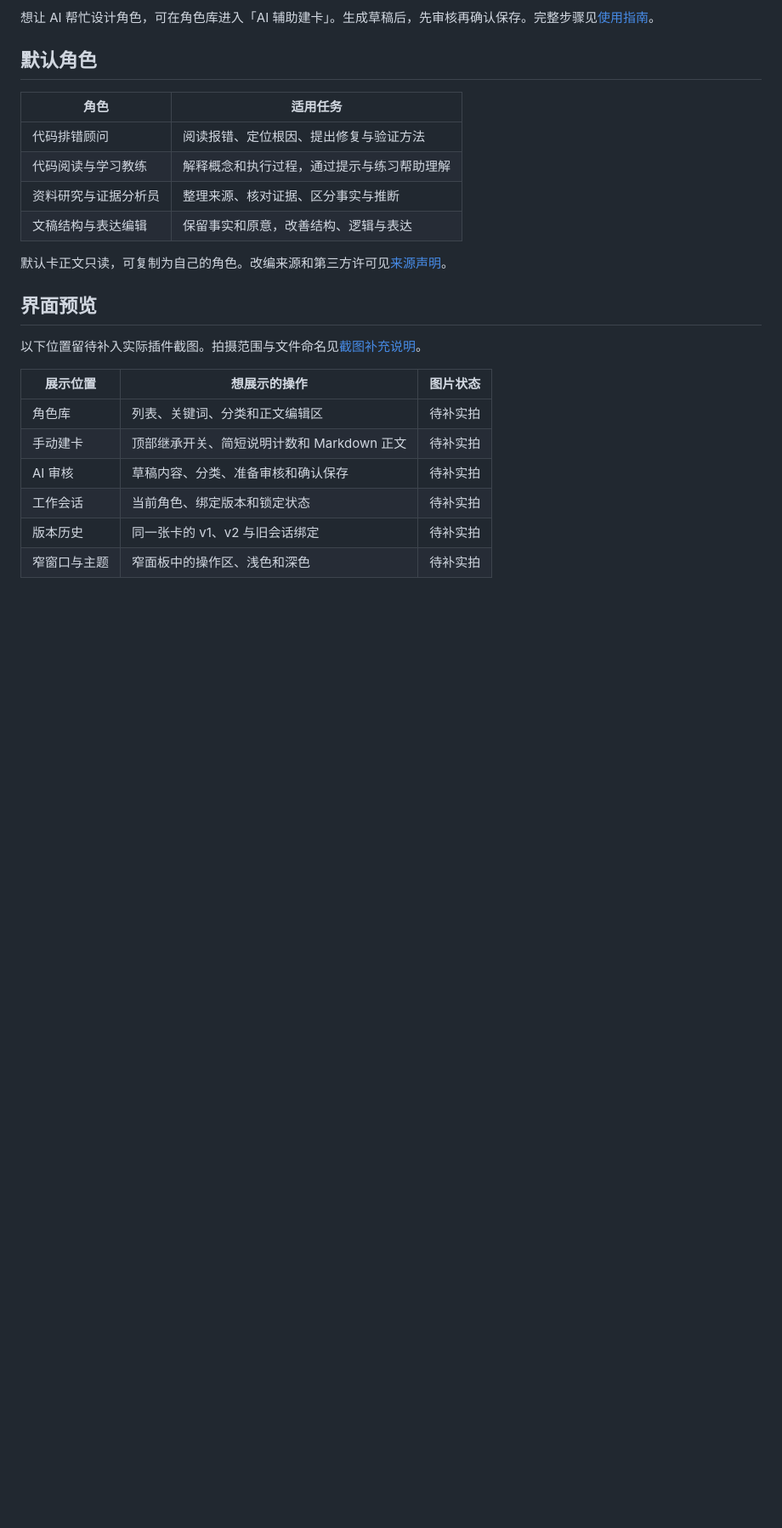
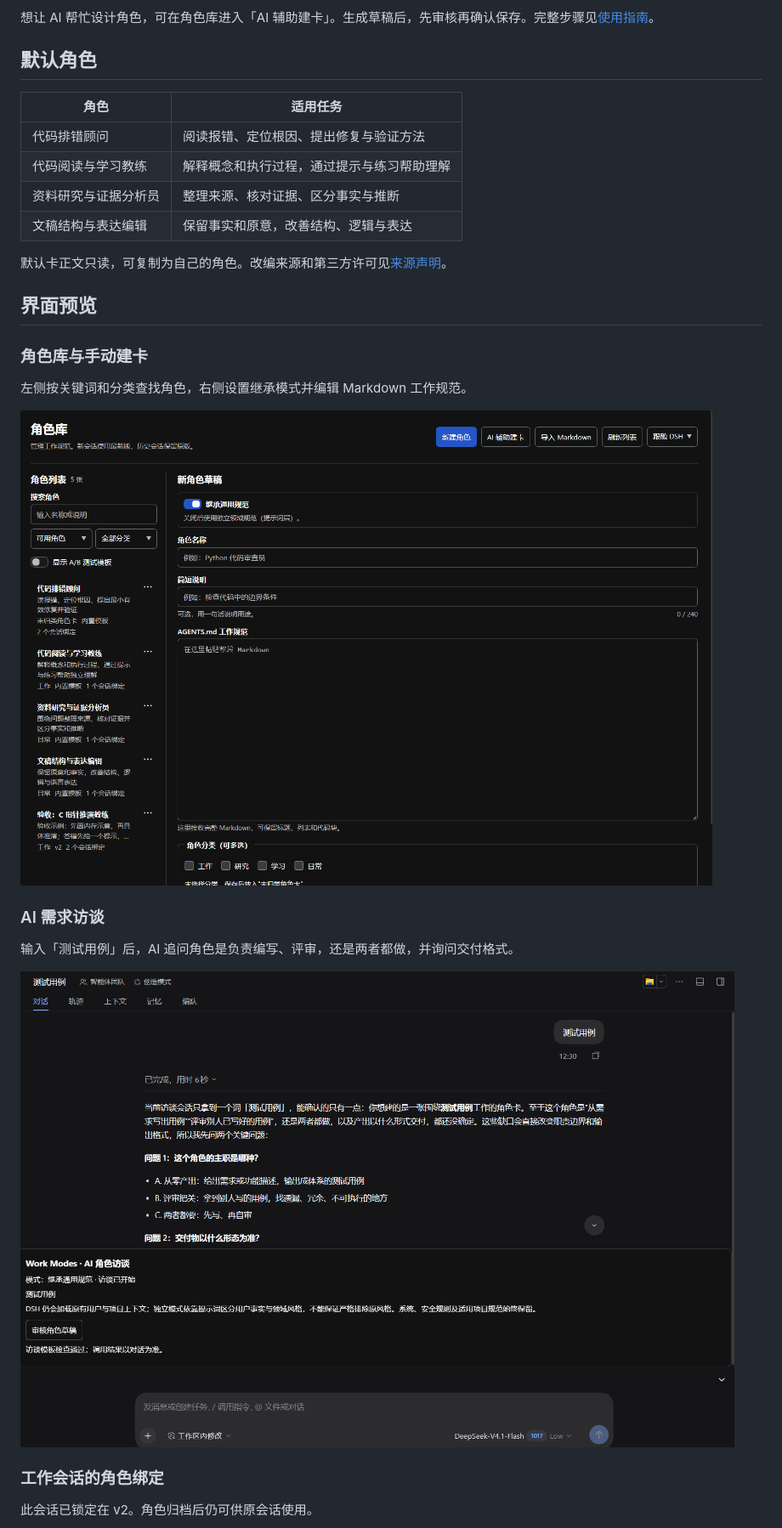
Before and after one commit to suxiangze4-png/dsh-work-modes, a Markdown page: README.md, the part around one of its changes. Shown at 85% size. Drawn GitHub-style; pictures changed too: docs/screenshots/01-role-library.png (added), docs/screenshots/02-ai-interview.png (added); blank space fills up the shorter version.

Commit message:
docs: illustrate Work Modes with desktop screenshots

```diff
--- a/README.md
+++ b/README.md
@@ -45,13 +43,19 @@ Work Modes 是 DeepSeek Harness（DSH）的原生插件。它管理 Markdown `AG
 
 ## 界面预览
 
-以下位置留待补入实际插件截图。拍摄范围与文件命名见[截图补充说明](docs/screenshots/README.md)。
+### 角色库与手动建卡
 
-| 展示位置 | 想展示的操作 | 图片状态 |
-| --- | --- | --- |
-| 角色库 | 列表、关键词、分类和正文编辑区 | 待补实拍 |
-| 手动建卡 | 顶部继承开关、简短说明计数和 Markdown 正文 | 待补实拍 |
-| AI 审核 | 草稿内容、分类、准备审核和确认保存 | 待补实拍 |
-| 工作会话 | 当前角色、绑定版本和锁定状态 | 待补实拍 |
-| 版本历史 | 同一张卡的 v1、v2 与旧会话绑定 | 待补实拍 |
-| 窄窗口与主题 | 窄面板中的操作区、浅色和深色 | 待补实拍 |
+左侧按关键词和分类查找角色，右侧设置继承模式并编辑 Markdown 工作规范。
+
+![角色库中的列表、筛选和新角色编辑区](docs/screenshots/01-role-library.png)
+
+### AI 需求访谈
+
+输入「测试用例」后，AI 追问角色是负责编写、评审，还是两者都做，并询问交付格式。
+
+![测试用例角色的 AI 访谈及审核入口](docs/screenshots/02-ai-interview.png)
+
+### 工作会话的角色绑定
+
+此会话已锁定在 v2。角色归档后仍可供原会话使用。
+
```
Also changed, not shown: other parts of README.md (+3 -6 lines), CHANGELOG.md (+4 -9 lines), docs/REVIEW.md (deleted, +0 -47 lines), docs/USER_GUIDE.md (+6 -2 lines), docs/screenshots/README.md (deleted, +0 -36 lines), docs/screenshots/03-session-binding.png (added), docs/screenshots/04-ai-draft-entry.png (added), docs/screenshots/05-version-history.png (added).
